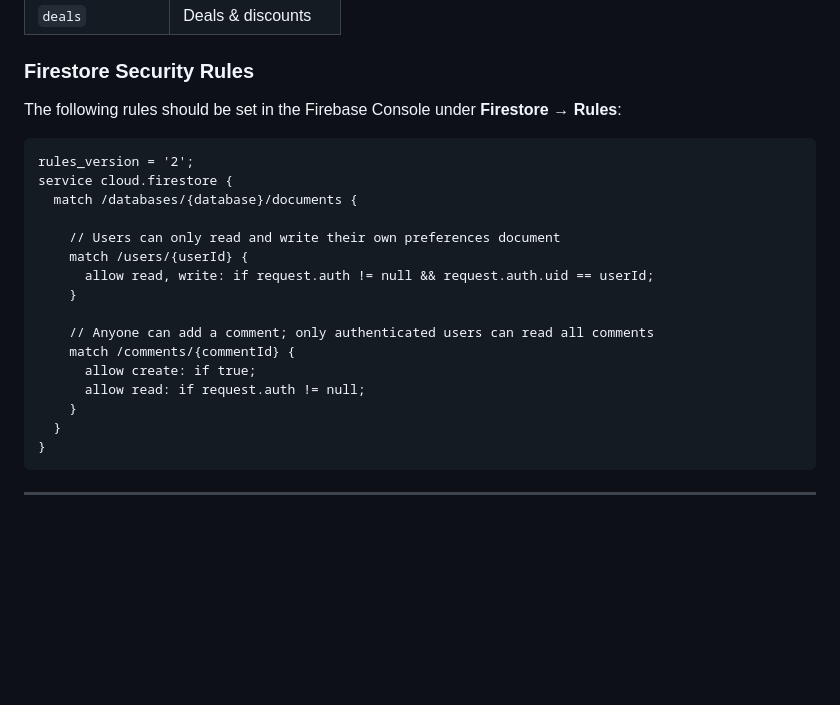
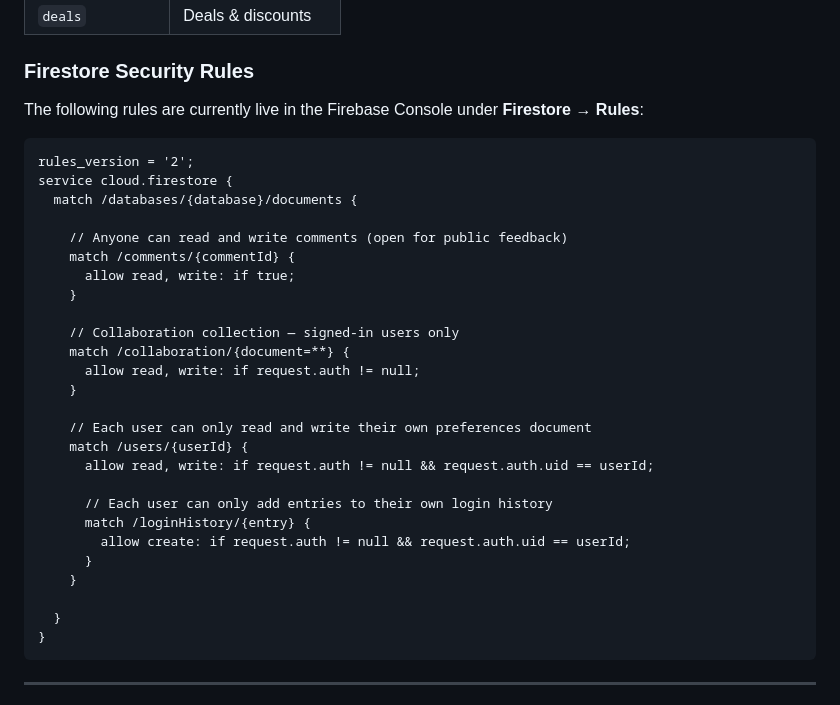
Before and after one commit to bobwn/zoo-calendar, a Markdown page: README.md, the part around the change. Drawn GitHub-style; blank space fills up the shorter version.

Commit message:
Update README with current live Firestore security rules

````diff
--- a/README.md
+++ b/README.md
@@ -124,23 +124,33 @@ This provides a full audit trail of login frequency and timing per user. Combine
 
 ### Firestore Security Rules
 
-The following rules should be set in the Firebase Console under **Firestore → Rules**:
+The following rules are currently live in the Firebase Console under **Firestore → Rules**:
 
 ```
 rules_version = '2';
 service cloud.firestore {
   match /databases/{database}/documents {
 
-    // Users can only read and write their own preferences document
+    // Anyone can read and write comments (open for public feedback)
+    match /comments/{commentId} {
+      allow read, write: if true;
+    }
+
+    // Collaboration collection — signed-in users only
+    match /collaboration/{document=**} {
+      allow read, write: if request.auth != null;
+    }
+
+    // Each user can only read and write their own preferences document
     match /users/{userId} {
       allow read, write: if request.auth != null && request.auth.uid == userId;
+
+      // Each user can only add entries to their own login history
+      match /loginHistory/{entry} {
+        allow create: if request.auth != null && request.auth.uid == userId;
+      }
     }
 
-    // Anyone can add a comment; only authenticated users can read all comments
-    match /comments/{commentId} {
-      allow create: if true;
-      allow read: if request.auth != null;
-    }
   }
 }
 ```
````
